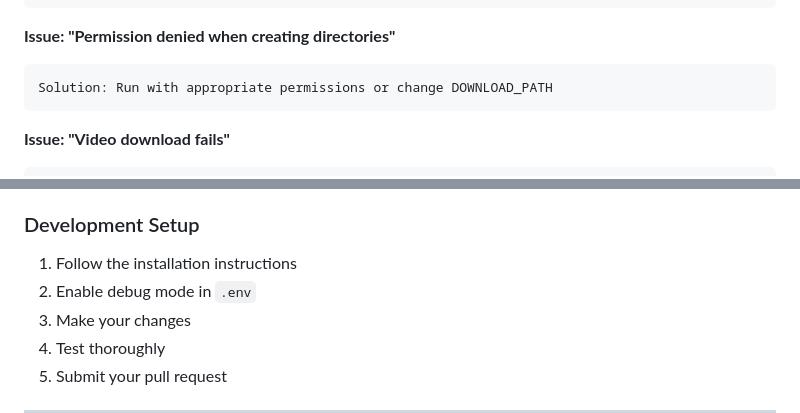
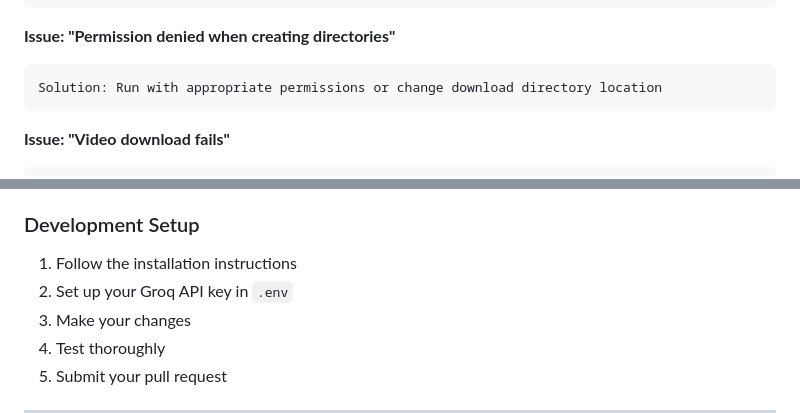
Before and after one commit to JashanMaan28/YT-Video-Downloader, a Markdown page: README.md, 2 parts joined by grey strips. Rendered like a GitHub page.

````diff
--- a/README.md
+++ b/README.md
@@ -359,7 +349,7 @@ Solution: Add GROQ_API_KEY to your .env file
 
 **Issue: "Permission denied when creating directories"**
 ```
-Solution: Run with appropriate permissions or change DOWNLOAD_PATH
+Solution: Run with appropriate permissions or change download directory location
 ```
 
 **Issue: "Video download fails"**
@@ -554,7 +545,7 @@ We welcome contributions from the community! Here's how you can help:
 ### Development Setup
 
 1. Follow the installation instructions
-2. Enable debug mode in `.env`
+2. Set up your Groq API key in `.env`
 3. Make your changes
 4. Test thoroughly
 5. Submit your pull request
````
Also changed, not shown: other parts of README.md (+22 -31 lines).
